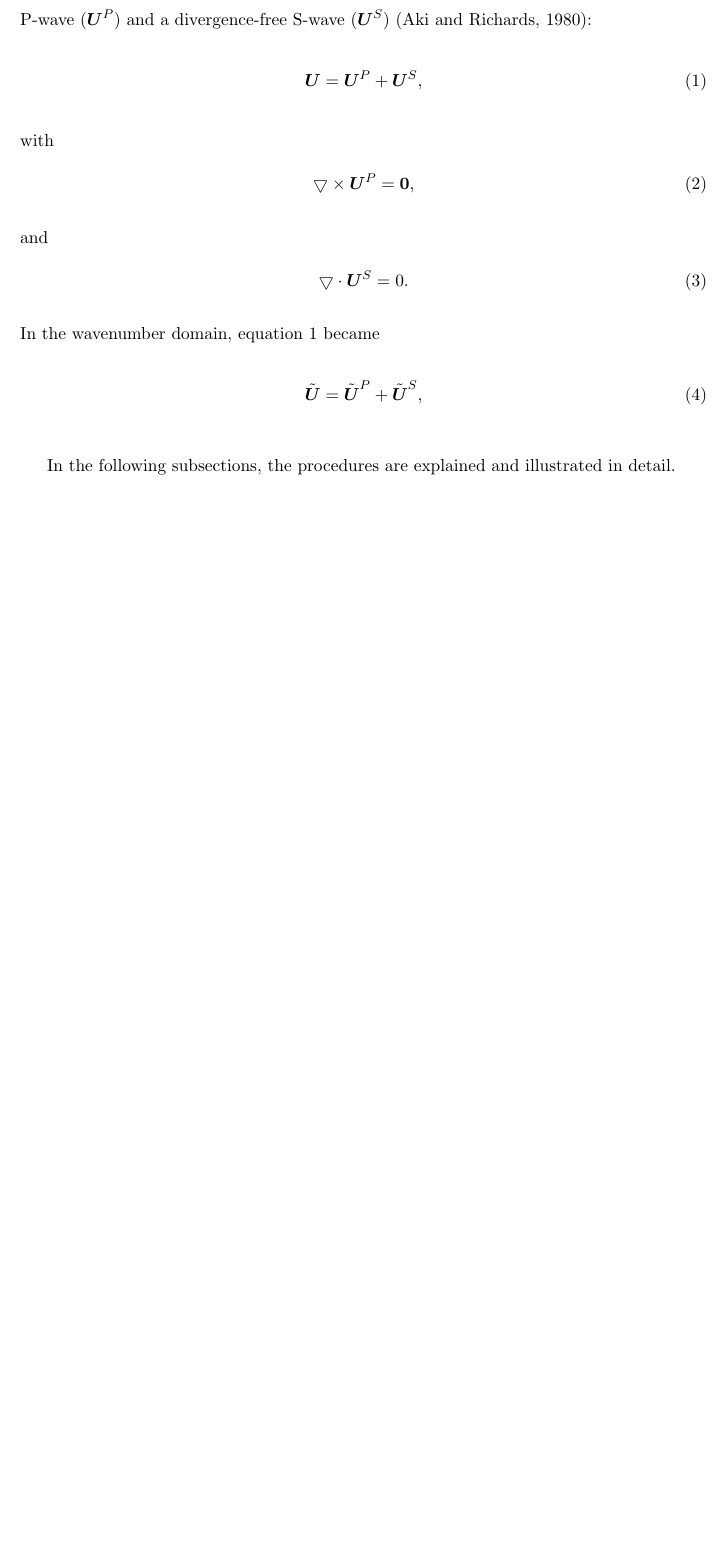
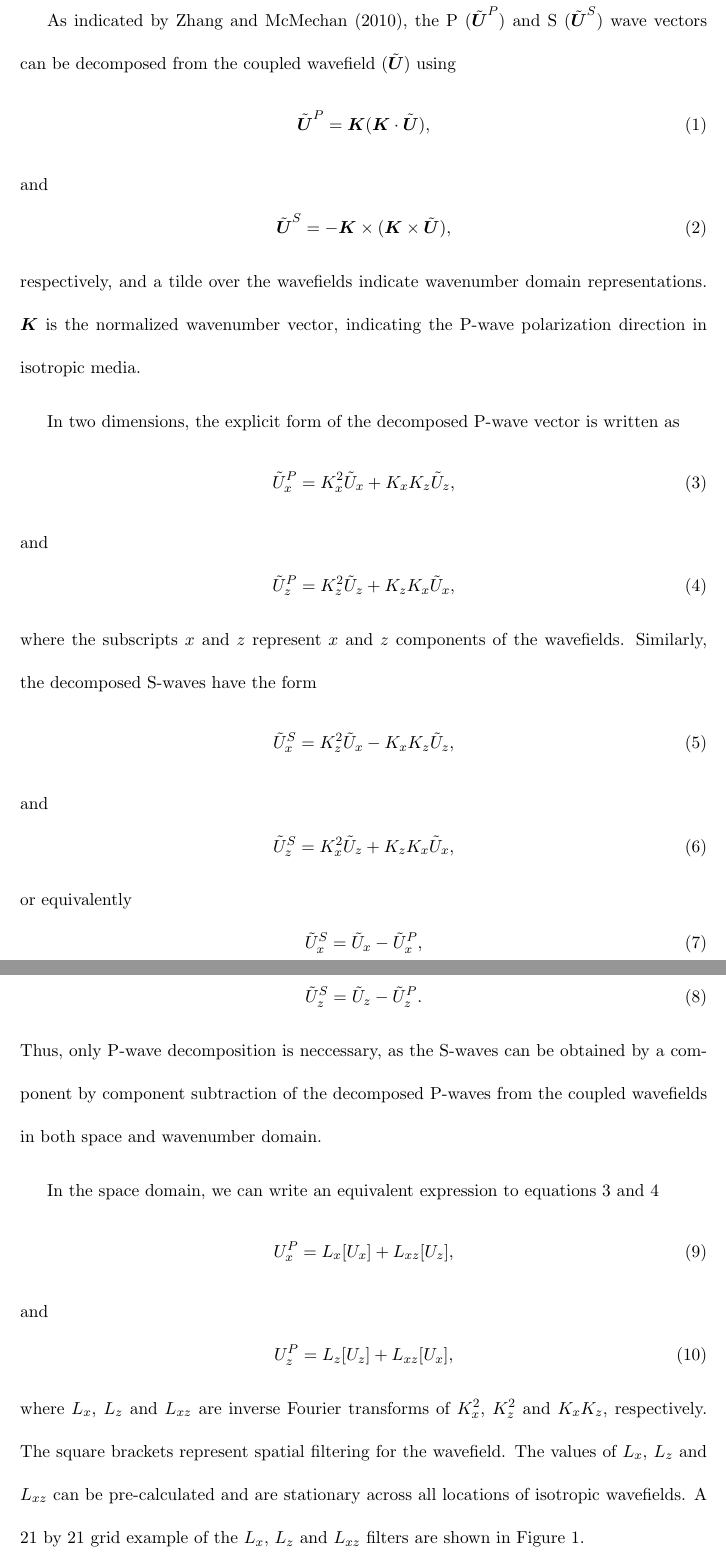
Before and after one commit to paperme/Proj10_stationary_filter, a LaTeX document (att.tex): part of page 4 of 9 before the commit and two parts of pages 4 and 5 of 12 after it, the two joined at a grey line, cut so that both start at the same text, the shorter picture padded with empty space. Compiled offline with pdfLaTeX.

Commit message:
midway methodology

```diff
--- a/att.tex
+++ b/att.tex
@@ -105,29 +105,122 @@ The paper is organized as follows: We start by discribing the PS decomposition m
 %the relation between our image condition and dot product image condition is discussed.
 %The proposed 3D ERTM procedure is successfully tested on a single-layer model and a portion of the SEG/EAGE Overthrust model \citep{aminzadeh94}.
 \section{Methodology}
-We follow the procedure introduced by \citet{zhang10}, we first derive the equations for PS vector decomposition in the wavenumber domain. From the Helmholtz decomposition theory, an elasitc vector wavefield $\boldsymbol{U}$ can be decomposed into a curl-free P-wave ($\boldsymbol{U}^P$) and a divergence-free S-wave ($\boldsymbol{U}^S$) \citep{aki80}:
+%We follow the procedure introduced by \citet{zhang10}, and first derive the equations for PS vector decomposition in the wavenumber domain. From the Helmholtz decomposition theory, an elasitc vector wavefield $\boldsymbol{U}$ can be decomposed into a curl-free P-wave ($\boldsymbol{U}^P$) and a divergence-free S-wave ($\boldsymbol{U}^S$) \citep{aki80}:
+%\begin{equation}
+%\boldsymbol{U} = \boldsymbol{U}^P + \boldsymbol{U}^S,
+%\label{eqn:helmholtz}
+%\end{equation}
+%with
+%\begin{equation}
+%\bigtriangledown \times \boldsymbol{U}^P = \boldsymbol{0},
+%\label{eqn:p_space1}
+%\end{equation}
+%and
+%\begin{equation}
+%\bigtriangledown \cdot \boldsymbol{U}^S = 0
+%\label{eqn:s_space1}
+%\end{equation}
+%Applying divergence operators on both sides of equation~\ref{eqn:helmholtz} gives
+%\begin{equation}
+%\bigtriangledown \cdot \boldsymbol{U} =\bigtriangledown \cdot \boldsymbol{U}^P,
+%\label{eqn:p_space2}
+%\end{equation}
+%and applying curl operators on both sides of equation~\ref{eqn:helmholtz} gives
+%\begin{equation}
+%\bigtriangledown \times \boldsymbol{U} = \bigtriangledown \times \boldsymbol{U}^S.
+%\label{eqn:s_space2}
+%\end{equation}
+%In the wavenumber domain, equations~\ref{eqn:helmholtz}-\ref{eqn:s_space2} become
+%\begin{equation}
+%\tilde{\boldsymbol{U}} = \tilde{\boldsymbol{U}}^P + \tilde{\boldsymbol{U}}^S,
+%\label{eqn:helmholtz2}
+%\end{equation}
+%\begin{equation}
+%\boldsymbol{K} \times \tilde{\boldsymbol{U}}^P = \boldsymbol{0},
+%\label{eqn:p_wave1}
+%\end{equation}
+%\begin{equation}
+%\boldsymbol{K} \cdot \tilde{\boldsymbol{U}}^S = 0,
+%\label{eqn:s_wave1}
+%\end{equation}
+%\begin{equation}
+%\boldsymbol{K} \cdot \tilde{\boldsymbol{U}} = \boldsymbol{K} \cdot \tilde{\boldsymbol{U}}^P,
+%\label{eqn:p_wave2}
+%\end{equation}
+%and
+%\begin{equation}
+%\boldsymbol{K} \times \tilde{\boldsymbol{U}} = \boldsymbol{K} \times \tilde{\boldsymbol{U}}^S,
+%\label{eqn:s_wave2}
+%\end{equation}
+%where a tilde over the wavefields indicate wavenumber domain representations, and $\boldsymbol{K}$ is the normalized wavenumber vector, indicating the P-wave polarization direction in isotropic media.
+%
+%The decomposed P-wave vectors can be obtained by solving for the linear equations formed by \ref{eqn:p_wave1} and \ref{eqn:p_wave2}. A 2D solution is given by
+As indicated by \citet{zhang10}, the P ($\tilde{\boldsymbol{U}}^P$) and S ($\tilde{\boldsymbol{U}}^S$) wave vectors can be decomposed from the coupled wavefield ($\tilde{\boldsymbol{U}}$) using
 \begin{equation}
-\boldsymbol{U} = \boldsymbol{U}^P + \boldsymbol{U}^S,
-\label{eqn:helmholtz}
-\end{equation}
-with
-\begin{equation}
-\bigtriangledown \times \boldsymbol{U}^P = \boldsymbol{0},
+\tilde{\boldsymbol{U}}^P = \boldsymbol{K} (\boldsymbol{K} \cdot \tilde{\boldsymbol{U}}),
+\label{eqn:p_wave}
 \end{equation}
 and
 \begin{equation}
-\bigtriangledown \cdot \boldsymbol{U}^S = 0.
+\tilde{\boldsymbol{U}}^S =-\boldsymbol{K} \times (\boldsymbol{K} \times \tilde{\boldsymbol{U}}),
+\label{eqn:p_wave}
 \end{equation}
-In the wavenumber domain, equation~\ref{eqn:helmholtz} became
+respectively, and a tilde over the wavefields indicate wavenumber domain representations. $\boldsymbol{K}$ is the normalized wavenumber vector, indicating the P-wave polarization direction in isotropic media.
+
+In two dimensions, the explicit form of the decomposed P-wave vector is written as
 \begin{equation}
-\tilde{\boldsymbol{U}} = \tilde{\boldsymbol{U}}^P + \tilde{\boldsymbol{U}}^S,
-\label{eqn:helmholtz2}
+\tilde{U}^P_x = K^2_x \tilde{U}_x + K_x K_z \tilde{U}_z,
+\label{eqn:p_wave1}
 \end{equation}
+and
+\begin{equation}
+\tilde{U}^P_z = K^2_z \tilde{U}_z + K_z K_x \tilde{U}_x,
+\label{eqn:p_wave2}
+\end{equation}
+where the subscripts $x$ and $z$ represent $x$ and $z$ components of the wavefields. Similarly, the decomposed S-waves have the form
+\begin{equation}
+\tilde{U}^S_x = K^2_z \tilde{U}_x - K_x K_z \tilde{U}_z,
+\label{eqn:s_wave1}
+\end{equation}
+and
+\begin{equation}
+\tilde{U}^S_z = K^2_x \tilde{U}_z + K_z K_x \tilde{U}_x,
+\label{eqn:s_wave2}
+\end{equation}
+or equivalently
+\begin{equation}
+\tilde{U}^S_x = \tilde{U}_x - \tilde{U}^P_x,
+\label{eqn:s_wave3}
+\end{equation}
+and
+\begin{equation}
+\tilde{U}^S_z = \tilde{U}_z - \tilde{U}^P_z.
+\label{eqn:s_wave4}
+\end{equation}
+Thus, only P-wave decomposition is neccessary, as the S-waves can be obtained by a component by component subtraction of the decomposed P-waves from the coupled wavefields in both space and wavenumber domain.
+
+In the space domain, we can write an equivalent expression to equations~\ref{eqn:p_wave1} and \ref{eqn:p_wave2}
+\begin{equation}
+U^P_x = L_x [U_x] + L_{xz} [U_z],
+\label{eqn:p_space1}
+\end{equation}
+and
+\begin{equation}
+U^P_z = L_z [U_z] + L_{xz} [U_x],
+\label{eqn:p_space2}
+\end{equation}
+where $L_x$, $L_z$ and $L_{xz}$ are inverse Fourier transforms of $K^2_x$, $K^2_z$ and $K_xK_z$, respectively. The square brackets represent spatial filtering for the wavefield. The values of $L_x$, $L_z$ and $L_{xz}$ can  be pre-calculated and are stationary across all locations of isotropic wavefields. A 21 by 21 grid example of the $L_x$, $L_z$ and $L_{xz}$ filters are shown in Figure~\ref{fig:filter.eps}.
+
+\plot{filter.eps}{width=1.0\columnwidth}
+{
+A 21 by 21 grid example of the $L_x$ (a), $L_z$ (b) and $L_{xz}$ (c) filters, respectively.
+}
+
 
 
 %The procedure of 3D vector-based source-normalized crosscorrelation ERTM is similar to that of the 2D vector-based excitation amplitude image condition \citep{wenlong_vct15}. In ERTMs, the source wavefield is extrapolated before the receiver wavefield extrapolation. Both elastic wavefield extrapolations involve P- and S-wavefield decompositions. The decomposed P- and S-wave particle-velocities and stresses are used to obtain their propagation directions and reflection polarities.
 %Due to the different polarizations of PP and PS reflections, their image conditions are also different.
-In the following subsections, the procedures are explained and illustrated in detail.
+%In the following subsections, the procedures are explained and illustrated in detail.
 
 %\subsection{3D elastic wavefield extrapolation and PS decomposition}
 %
```
Also changed, not shown: att.tex (2 more changed lines).
